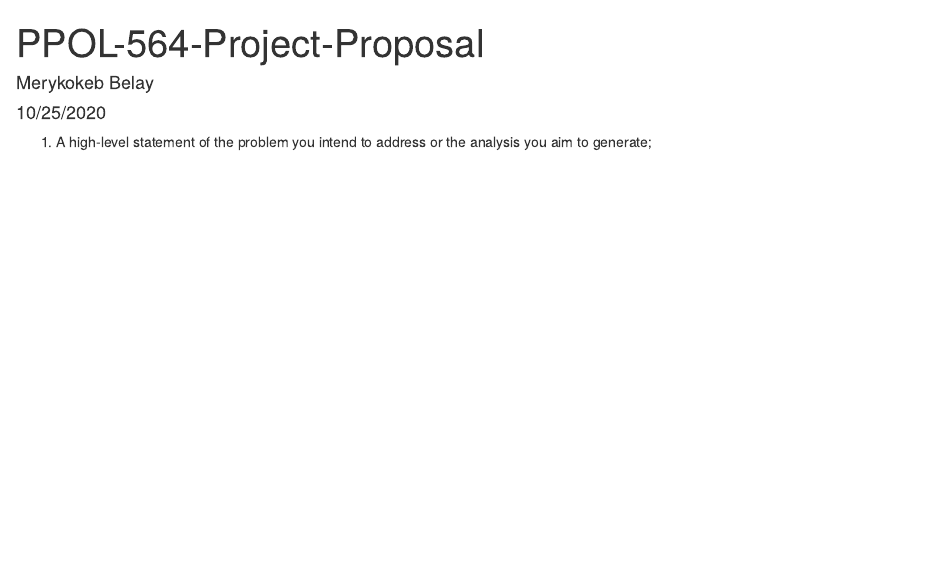
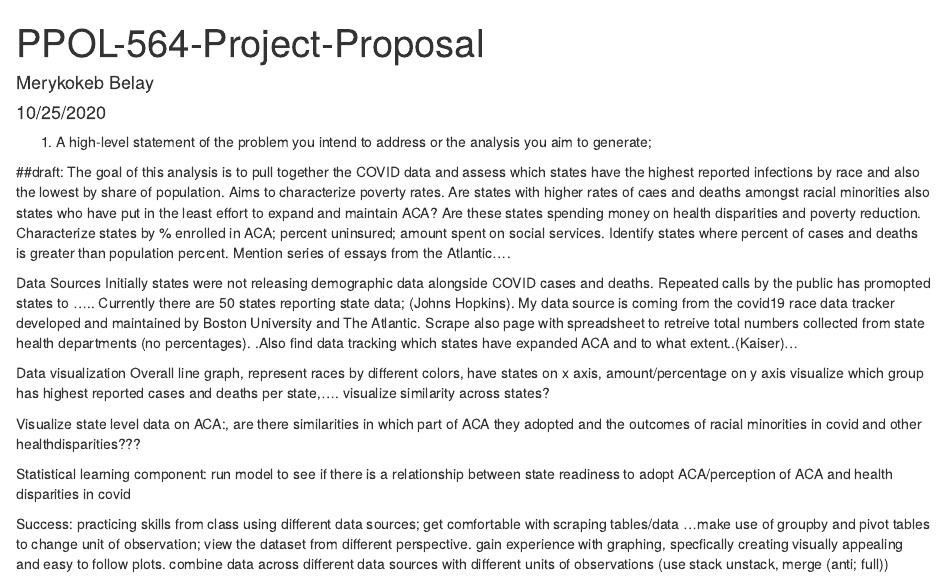
Before and after one commit to mkkbelay/PPOL-564-Data-Science-Project, an R Markdown document (01_Project-Proposal/PPOL-564-Project-Proposal.Rmd): the page in a window 1100 px wide, from its top. Rendered offline with R 4.5, knitr and Pandoc, with nearby package versions.

Commit message:
rough draft for proposal

```diff
--- a/01_Project-Proposal/PPOL-564-Project-Proposal.Rmd
+++ b/01_Project-Proposal/PPOL-564-Project-Proposal.Rmd
@@ -6,3 +6,22 @@
 ---
 
 1. A high-level statement of the problem you intend to address or the analysis you aim to generate;
+
+##draft:
+The goal of this analysis is to pull together the COVID data and assess which states have the highest reported infections by race and also the lowest by share of population. Aims to characterize poverty rates. Are states with higher rates of caes and deaths amongst racial minorities also states who have put in the least effort to expand and maintain ACA? Are these states spending money on health disparities and poverty reduction. Characterize states by % enrolled in ACA; percent uninsured; amount spent on social services. Identify states where percent of cases and deaths is greater than population percent. Mention series of essays from the Atlantic....
+
+Data Sources
+Initially states were not releasing demographic data alongside COVID cases and deaths. Repeated calls by the public has promopted states to ….. Currently there are 50 states reporting state data; (Johns Hopkins). My data source is coming from the covid19 race data tracker developed and maintained by Boston University  and The Atlantic. Scrape also page with spreadsheet to retreive total numbers collected from state health departments (no percentages). .Also find data tracking which states have expanded ACA and to what extent..(Kaiser)...
+
+
+Data visualization
+Overall line graph, represent races by different colors, have states on x axis, amount/percentage on y axis
+visualize which group has highest reported cases and deaths per state,.... visualize similarity across states?
+
+
+Visualize state level data on ACA:, are there similarities in which part of ACA they adopted and the outcomes of racial minorities in covid and other healthdisparities???
+
+
+Statistical learning component: run model to see if there is a relationship between state readiness to adopt ACA/perception of ACA and health disparities in covid
+
+Success: practicing skills from class using different data sources; get comfortable with scraping tables/data ...make use of groupby and pivot tables to change unit of observation; view the dataset from different perspective. gain experience with graphing, specfically creating visually appealing and easy to follow plots. combine data across different data sources with different units of observations (use stack unstack, merge (anti; full))
```
